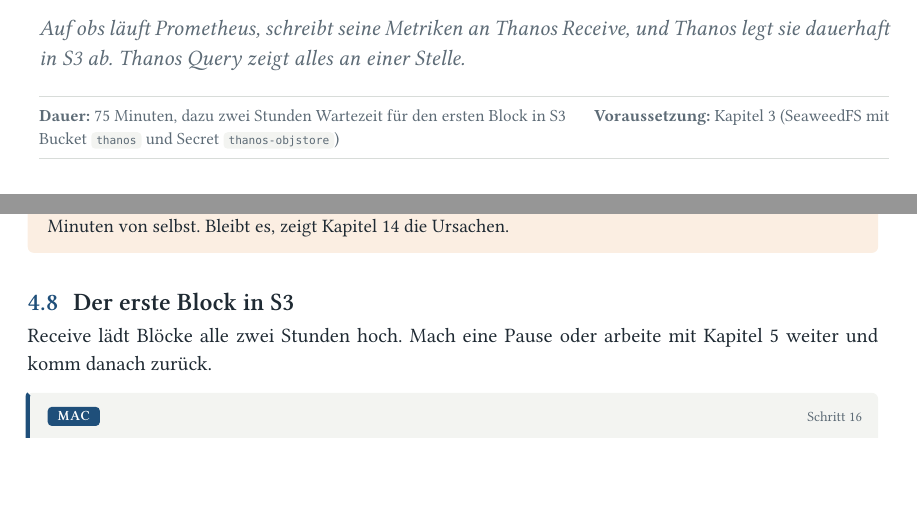
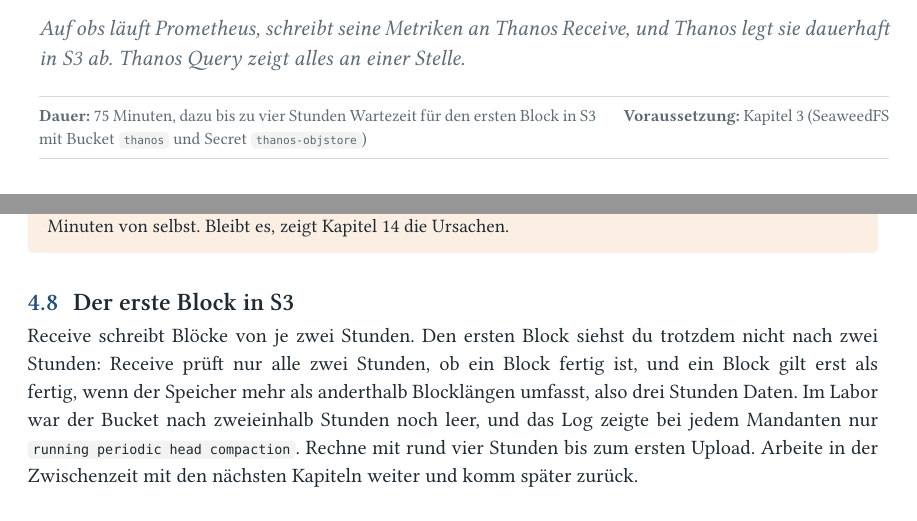
Before and after one commit to thomaszachmann/k3s, a Typst document (docs/monitoring-buch/main.typ, which reads docs/monitoring-buch/kapitel/04-metriken-zentral.typ): two parts of pages 41 and 50 of 197, joined at a grey line, cut so that both start at the same text, the shorter picture padded with empty space. Compiled offline with Typst 0.15; a missing font is replaced by an installed copy or a similar font.

Commit message:
docs: Kapitel 4, erster Block in S3 erst nach rund vier Stunden
Im Labor war der Bucket nach 2,5 h noch leer: Receive prüft alle 2 h,
und ein Block ist erst bei mehr als 3 h Daten im Kopf fertig.

Co-Authored-By: Claude Opus 5.5 <noreply@anthropic.com>

````diff
--- a/docs/monitoring-buch/kapitel/04-metriken-zentral.typ
+++ b/docs/monitoring-buch/kapitel/04-metriken-zentral.typ
@@ -3,7 +3,7 @@
 #kapitel(
   [Die Zentrale: Prometheus und Thanos Receive],
   ziel: [Auf obs läuft Prometheus, schreibt seine Metriken an Thanos Receive, und Thanos legt sie dauerhaft in S3 ab. Thanos Query zeigt alles an einer Stelle.],
-  zeit: [75 Minuten, dazu zwei Stunden Wartezeit für den ersten Block in S3],
+  zeit: [75 Minuten, dazu bis zu vier Stunden Wartezeit für den ersten Block in S3],
   braucht: [Kapitel 3 (SeaweedFS mit Bucket `thanos` und Secret `thanos-objstore`)],
 )
 
@@ -362,7 +362,7 @@
 
 == Der erste Block in S3
 
-Receive lädt Blöcke alle zwei Stunden hoch. Mach eine Pause oder arbeite mit Kapitel 5 weiter und komm danach zurück.
+Receive schreibt Blöcke von je zwei Stunden. Den ersten Block siehst du trotzdem nicht nach zwei Stunden: Receive prüft nur alle zwei Stunden, ob ein Block fertig ist, und ein Block gilt erst als fertig, wenn der Speicher mehr als anderthalb Blocklängen umfasst, also drei Stunden Daten. Im Labor war der Bucket nach zweieinhalb Stunden noch leer, und das Log zeigte bei jedem Mandanten nur `running periodic head compaction`. Rechne mit rund vier Stunden bis zum ersten Upload. Arbeite in der Zwischenzeit mit den nächsten Kapiteln weiter und komm später zurück.
 
 #cmd("Mac")[```bash
 kubectl --context obs -n monitoring exec deploy/thanos-compact -- \
````
Also changed, not shown: 1 other file.
